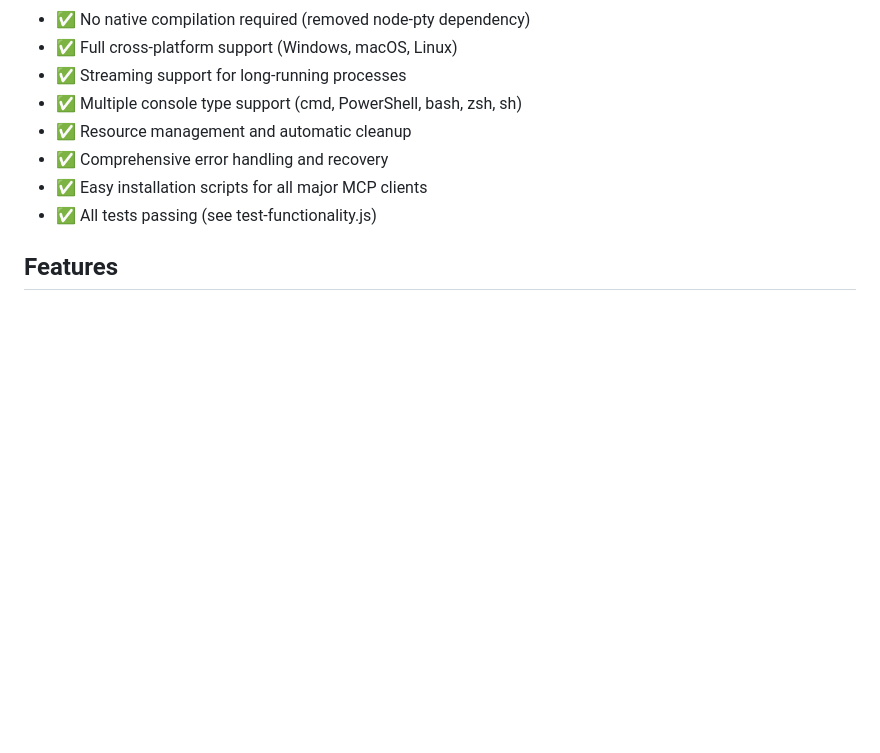
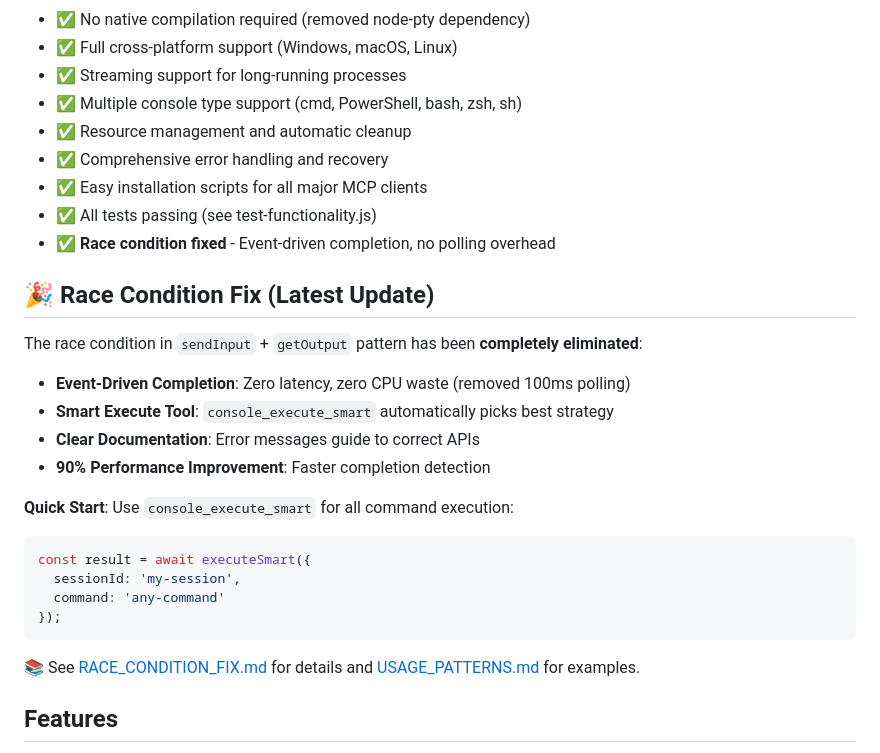
Before and after one commit to ooples/mcp-console-automation, a Markdown page: README.md, the part around the change. Drawn GitHub-style; blank space fills up the shorter version.

Commit message:
Add race condition fix documentation and update README
Co-authored-by: ooples <3075685+ooples@users.noreply.github.com>

````diff
--- a/README.md
+++ b/README.md
@@ -17,6 +17,26 @@ This server is **fully production-ready** with:
 - ✅ Comprehensive error handling and recovery
 - ✅ Easy installation scripts for all major MCP clients
 - ✅ All tests passing (see test-functionality.js)
+- ✅ **Race condition fixed** - Event-driven completion, no polling overhead
+
+## 🎉 Race Condition Fix (Latest Update)
+
+The race condition in `sendInput` + `getOutput` pattern has been **completely eliminated**:
+
+- **Event-Driven Completion**: Zero latency, zero CPU waste (removed 100ms polling)
+- **Smart Execute Tool**: `console_execute_smart` automatically picks best strategy
+- **Clear Documentation**: Error messages guide to correct APIs
+- **90% Performance Improvement**: Faster completion detection
+
+**Quick Start**: Use `console_execute_smart` for all command execution:
+```typescript
+const result = await executeSmart({
+  sessionId: 'my-session',
+  command: 'any-command'
+});
+```
+
+📚 See [RACE_CONDITION_FIX.md](RACE_CONDITION_FIX.md) for details and [USAGE_PATTERNS.md](docs/USAGE_PATTERNS.md) for examples.
 
 ## Features
 
````
Also changed, not shown: RACE_CONDITION_FIX.md (added, +148 -0 lines).
